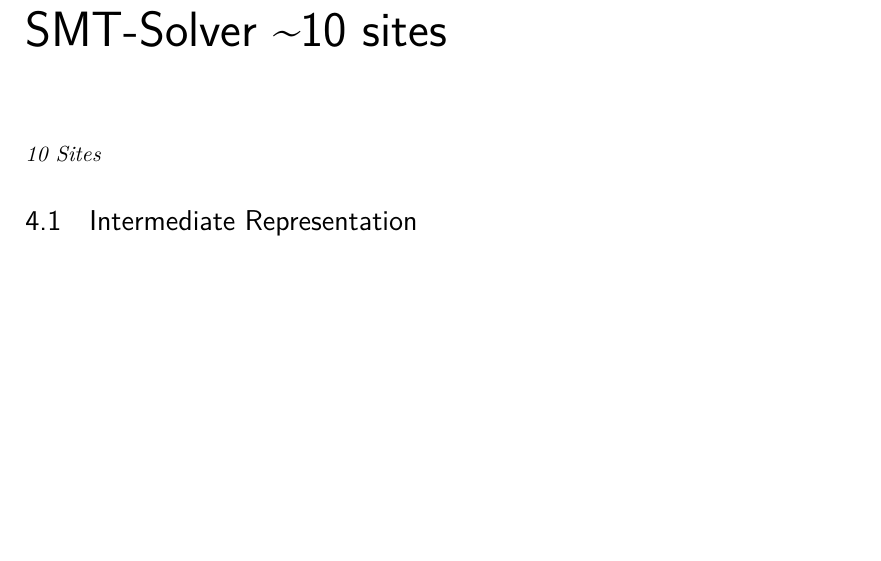
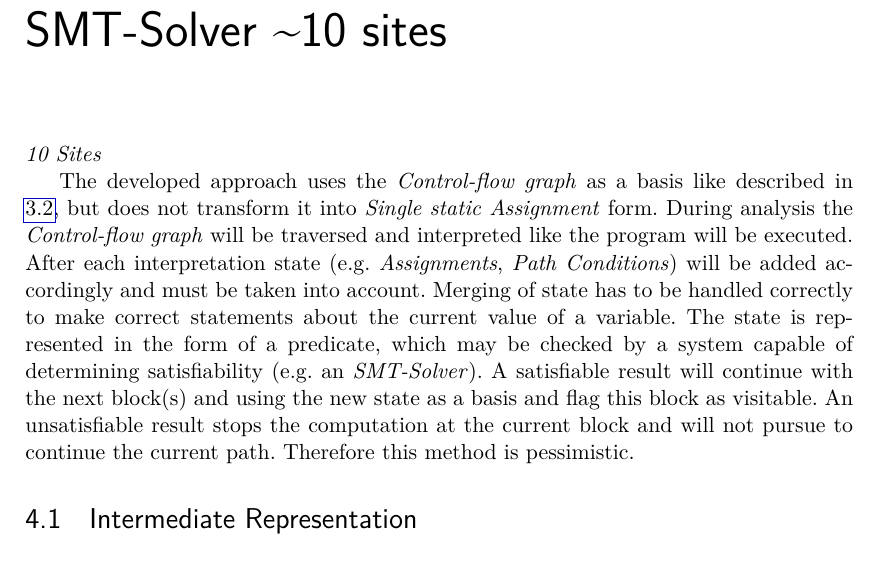
Before and after one commit to lukbraun/ThesisUnreachableCode, a LaTeX thesis (main.tex, which reads chapters/new_approach.tex): part of page 17 of 22, cut so that both start at the same text, the shorter picture padded with empty space. Compiled offline with pdfLaTeX.

Commit message:
Add introduction to new approach

```diff
--- a/chapters/new_approach.tex
+++ b/chapters/new_approach.tex
@@ -4,6 +4,16 @@
 \chapter{Finding unreachable code using a SMT-Solver \textasciitilde 10 sites}
 \label{cha:finding unreachable code using a smt-solver}
 \emph{10 Sites}
+
+The developed approach uses the \emph{Control-flow graph} as a basis like described in \ref{sec:building cfg}, but does not transform it into \emph{Single static Assignment} form.
+During analysis the \emph{Control-flow graph} will be traversed and interpreted like the program will be executed.
+After each interpretation state (e.g. \emph{Assignments}, \emph{Path Conditions}) will be added accordingly and must be taken into account.
+Merging of state has to be handled correctly to make correct statements about the current value of a variable.
+The state is represented in the form of a predicate, which may be checked by a system capable of determining satisfiability (e.g. an \emph{SMT-Solver}).
+A satisfiable result will continue with the next block(s) and using the new state as a basis and flag this block as visitable.
+An unsatisfiable result stops the computation at the current block and will not pursue to continue the current path.
+Therefore this method is pessimistic.
+
 
 % % Vorgangsweise beschreiben
 % \section{Prerequisites}
```
Also changed, not shown: chapters/state_of_the_art.tex (+1 -0 lines), 1 other file.
